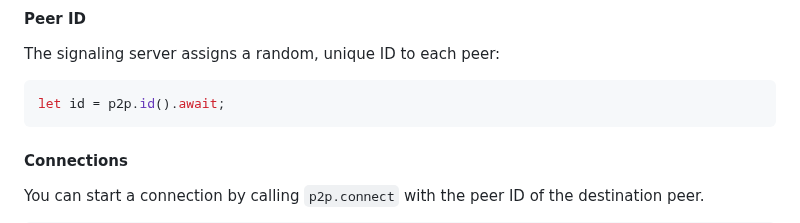
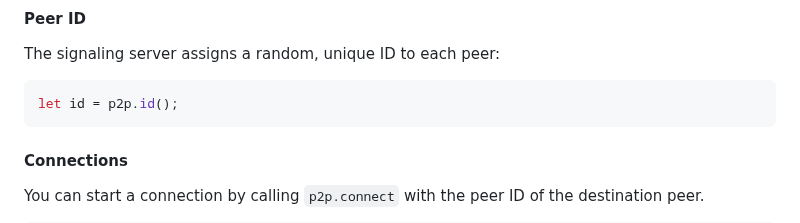
Before and after one commit to luis-herasme/wasm_p2p, a Markdown page: README.md, the part around the change. Rendered like a GitHub page.

````diff
--- a/README.md
+++ b/README.md
@@ -47,7 +47,7 @@ In the previous example, we used `wss://signaling.luisherasme.com` as the signal
 #### Peer ID
 The signaling server assigns a random, unique ID to each peer:
 ```Rust
-let id = p2p.id().await;
+let id = p2p.id();
 ```
 
 #### Connections
````
